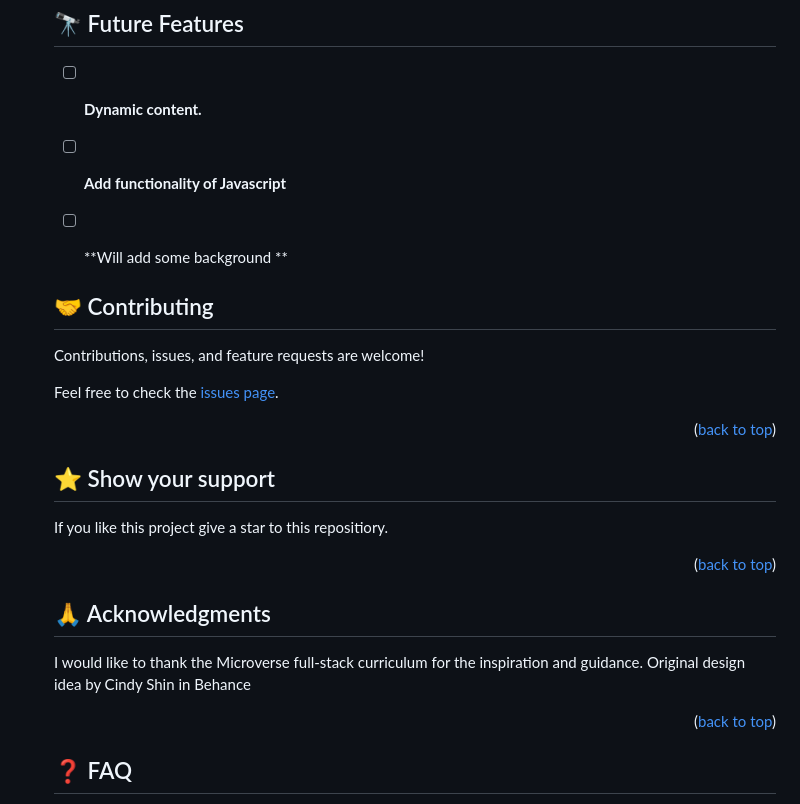
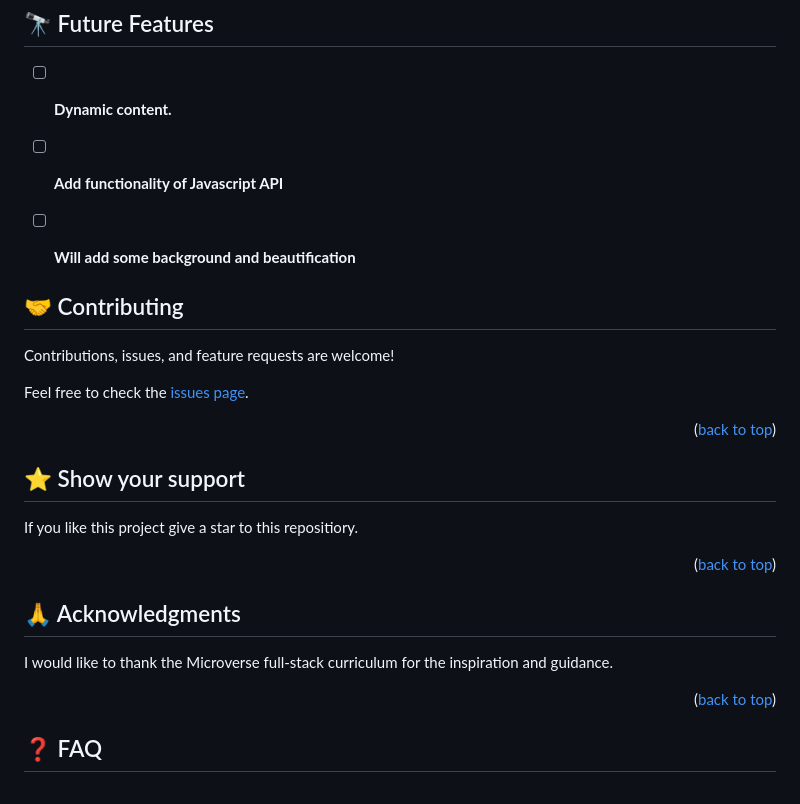
Before and after one commit to RHK-MICROVERSE/Leaderboard, a Markdown page: README.md, the part around the change printed below. GitHub-like rendering.

```diff
--- a/README.md
+++ b/README.md
@@ -220,8 +211,8 @@ This project is deployed at github pages you can clone it here. [Please click to
 ## 🔭 Future Features <a name="future-features"></a>
 
 - [ ] **Dynamic content.**
-- [ ] **Add functionality of Javascript**
-- [ ] **Will add some background **
+- [ ] **Add functionality of Javascript API**
+- [ ] **Will add some background and beautification**
 
 
 
@@ -243,7 +234,7 @@ If you like this project give a star to this repositiory.
 
 ## 🙏 Acknowledgments <a name="acknowledgements"></a>
 
-I would like to thank the Microverse full-stack curriculum for the inspiration and guidance. Original design idea by Cindy Shin in Behance
+I would like to thank the Microverse full-stack curriculum for the inspiration and guidance.
 
 <p align="right">(<a href="#readme-top">back to top</a>)</p>
 
```
Also changed, not shown: other parts of README.md (+19 -28 lines), images/Leaderboard.png (added).
